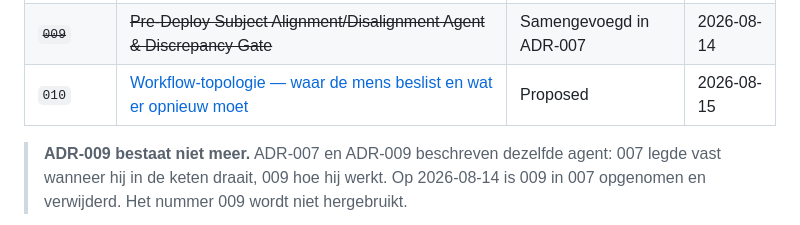
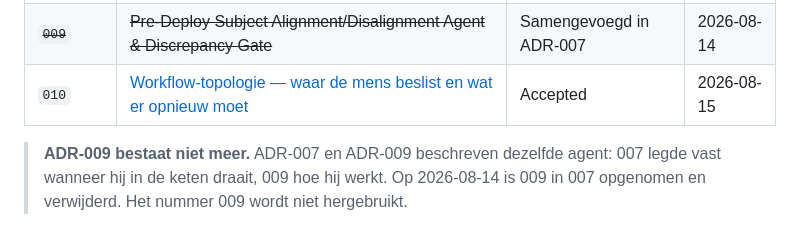
Before and after one commit to HobbyEd/blogpost-workflow, a Markdown page: adr/README.md, the part around the change. GitHub-like rendering.

```diff
--- a/adr/README.md
+++ b/adr/README.md
@@ -20,7 +20,7 @@ In deze map leggen we alle architecturele en technische keuzes vast (ADR's), inc
 | `007` | [Pre-Deploy Archief-Consistentie Agent & Discrepantie Decision Gate](file:///Users/evdillen/edwinvandillen@gmail.com%20-%20Google%20Drive/My%20Drive/16.%20AI/03.%20Blogpost/01.%20Blogpost%20agents/adr/007-archival-alignment-validation-agent.md) | Accepted | 2026-08-14 |
 | `008` | [Admin Settings Tab, Secured RAG Maintenance & Non-Blocking Background Indexer](file:///Users/evdillen/edwinvandillen@gmail.com%20-%20Google%20Drive/My%20Drive/16.%20AI/03.%20Blogpost/01.%20Blogpost%20agents/adr/008-admin-settings-tab-and-background-rag-indexer.md) | Accepted | 2026-08-13 |
 | ~~`009`~~ | ~~Pre-Deploy Subject Alignment/Disalignment Agent & Discrepancy Gate~~ | Samengevoegd in ADR-007 | 2026-08-14 |
-| `010` | [Workflow-topologie — waar de mens beslist en wat er opnieuw moet](file:///Users/evdillen/edwinvandillen@gmail.com%20-%20Google%20Drive/My%20Drive/16.%20AI/03.%20Blogpost/01.%20Blogpost%20agents/adr/010-workflow-topologie-gates-en-oordeelsmoment.md) | Proposed | 2026-08-15 |
+| `010` | [Workflow-topologie — waar de mens beslist en wat er opnieuw moet](file:///Users/evdillen/edwinvandillen@gmail.com%20-%20Google%20Drive/My%20Drive/16.%20AI/03.%20Blogpost/01.%20Blogpost%20agents/adr/010-workflow-topologie-gates-en-oordeelsmoment.md) | Accepted | 2026-08-15 |
 
 > **ADR-009 bestaat niet meer.** ADR-007 en ADR-009 beschreven dezelfde agent: 007 legde
 > vast wanneer hij in de keten draait, 009 hoe hij werkt. Op 2026-08-14 is 009 in 007
```
Also changed, not shown: adr/010-workflow-topologie-gates-en-oordeelsmoment.md (+72 -28 lines).
